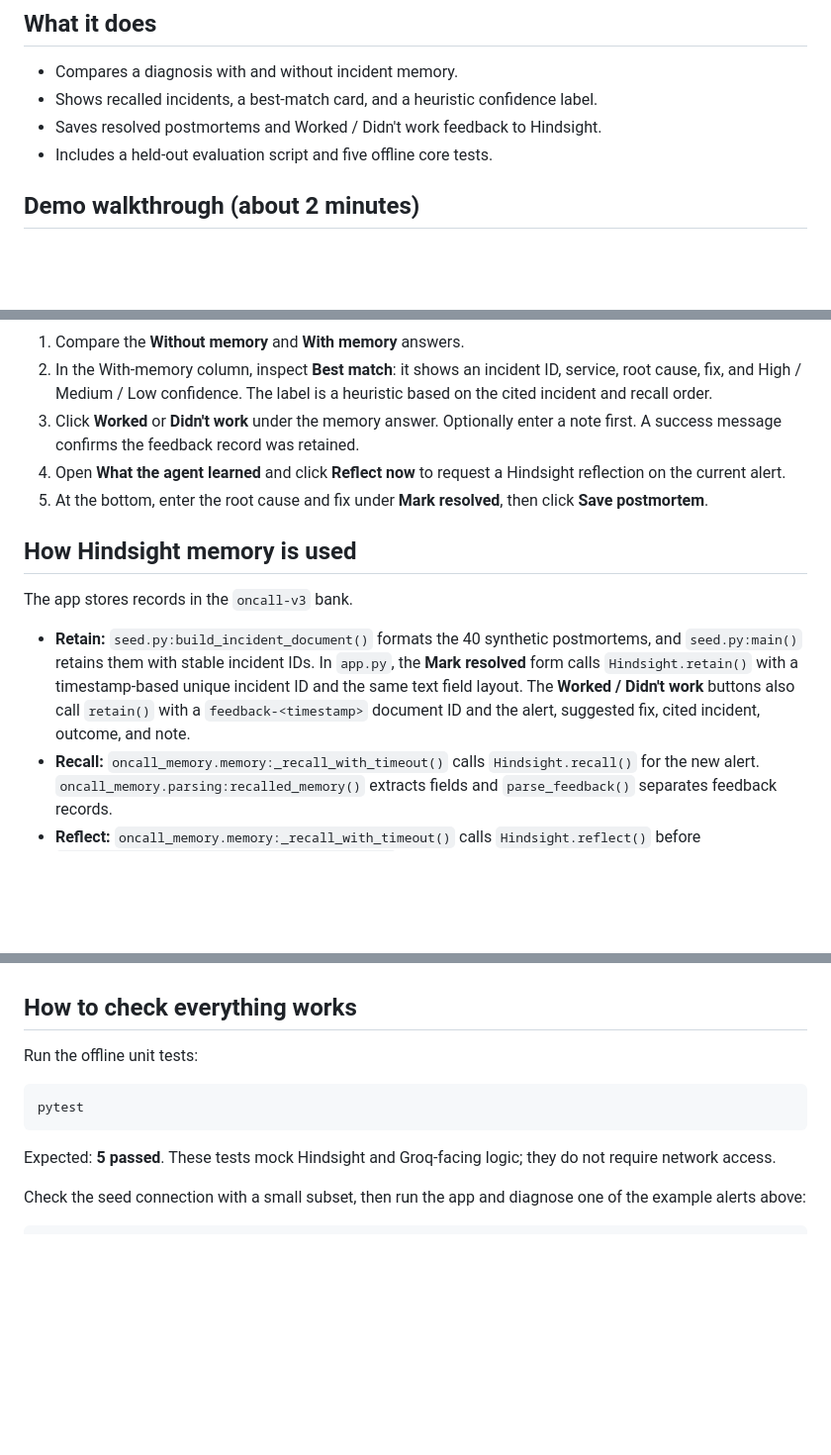
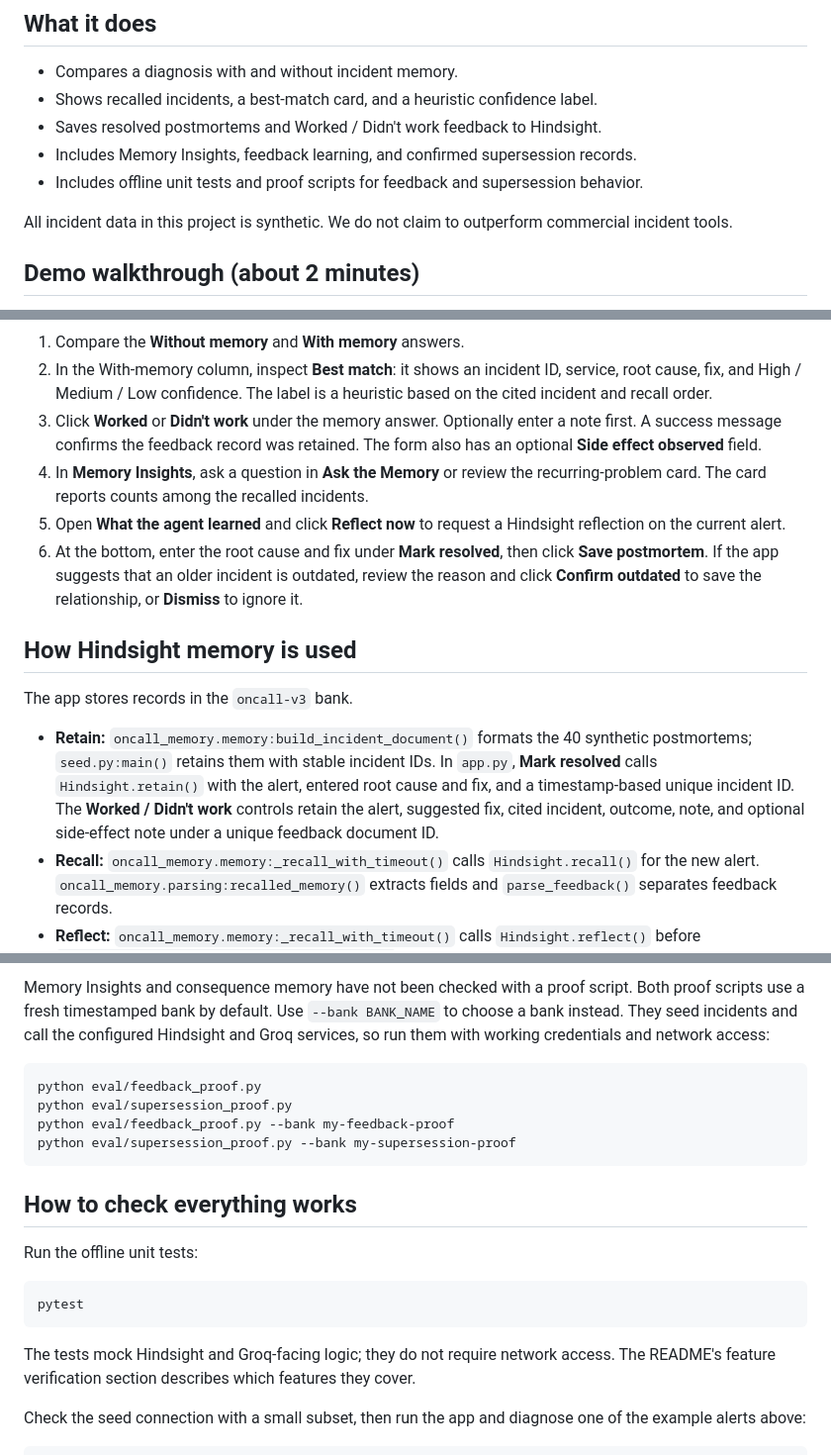
Before and after one commit to aryantyagi2211/oncall-memory, a Markdown page: README.md, 3 parts joined by grey strips. Shown at 99% size. Drawn GitHub-style; blank space fills up the shorter version.

````diff
--- a/README.md
+++ b/README.md
@@ -9,7 +9,10 @@ It shows the recalled incident and recorded fix alongside a diagnosis, so engine
 - Compares a diagnosis with and without incident memory.
 - Shows recalled incidents, a best-match card, and a heuristic confidence label.
 - Saves resolved postmortems and Worked / Didn't work feedback to Hindsight.
-- Includes a held-out evaluation script and five offline core tests.
+- Includes Memory Insights, feedback learning, and confirmed supersession records.
+- Includes offline unit tests and proof scripts for feedback and supersession behavior.
+
+All incident data in this project is synthetic. We do not claim to outperform commercial incident tools.
 
 ## Demo walkthrough (about 2 minutes)
 
@@ -33,15 +36,16 @@ For each alert:
 
 1. Compare the **Without memory** and **With memory** answers.
 2. In the With-memory column, inspect **Best match**: it shows an incident ID, service, root cause, fix, and High / Medium / Low confidence. The label is a heuristic based on the cited incident and recall order.
-3. Click **Worked** or **Didn't work** under the memory answer. Optionally enter a note first. A success message confirms the feedback record was retained.
-4. Open **What the agent learned** and click **Reflect now** to request a Hindsight reflection on the current alert.
-5. At the bottom, enter the root cause and fix under **Mark resolved**, then click **Save postmortem**.
+3. Click **Worked** or **Didn't work** under the memory answer. Optionally enter a note first. A success message confirms the feedback record was retained. The form also has an optional **Side effect observed** field.
+4. In **Memory Insights**, ask a question in **Ask the Memory** or review the recurring-problem card. The card reports counts among the recalled incidents.
+5. Open **What the agent learned** and click **Reflect now** to request a Hindsight reflection on the current alert.
+6. At the bottom, enter the root cause and fix under **Mark resolved**, then click **Save postmortem**. If the app suggests that an older incident is outdated, review the reason and click **Confirm outdated** to save the relationship, or **Dismiss** to ignore it.
 
 ## How Hindsight memory is used
 
 The app stores records in the `oncall-v3` bank.
 
-- **Retain:** `seed.py:build_incident_document()` formats the 40 synthetic postmortems, and `seed.py:main()` retains them with stable incident IDs. In `app.py`, the **Mark resolved** form calls `Hindsight.retain()` with a timestamp-based unique incident ID and the same text field layout. The **Worked / Didn't work** buttons also call `retain()` with a `feedback-<timestamp>` document ID and the alert, suggested fix, cited incident, outcome, and note.
+- **Retain:** `oncall_memory.memory:build_incident_document()` formats the 40 synthetic postmortems; `seed.py:main()` retains them with stable incident IDs. In `app.py`, **Mark resolved** calls `Hindsight.retain()` with the alert, entered root cause and fix, and a timestamp-based unique incident ID. The **Worked / Didn't work** controls retain the alert, suggested fix, cited incident, outcome, note, and optional side-effect note under a unique feedback document ID.
 - **Recall:** `oncall_memory.memory:_recall_with_timeout()` calls `Hindsight.recall()` for the new alert. `oncall_memory.parsing:recalled_memory()` extracts fields and `parse_feedback()` separates feedback records.
 - **Reflect:** `oncall_memory.memory:_recall_with_timeout()` calls `Hindsight.reflect()` before `oncall_memory.prompts:compress_reflection()` builds the answer. The **Reflect now** control calls `oncall_memory.memory:reflect_now()` through the `core.py` compatibility shim.
 - **Other banks:** `eval/run_eval.py` evaluates the main `oncall-v3` bank and can seed `oncall-eval-10` and `oncall-eval-20`. `oncall-eval-0` is the empty-bank learning-curve point.
@@ -142,3 +178,11 @@ streamlit run app.py
+Memory Insights and consequence memory have not been checked with a proof script. Both proof scripts use a fresh timestamped bank by default. Use `--bank BANK_NAME` to choose a bank instead. They seed incidents and call the configured Hindsight and Groq services, so run them with working credentials and network access:
+
+```text
+python eval/feedback_proof.py
+python eval/supersession_proof.py
+python eval/feedback_proof.py --bank my-feedback-proof
+python eval/supersession_proof.py --bank my-supersession-proof
+```
 
 ## How to check everything works
 
@@ -148,7 +192,7 @@ Run the offline unit tests:
 pytest
 ```
 
-Expected: **5 passed**. These tests mock Hindsight and Groq-facing logic; they do not require network access.
+The tests mock Hindsight and Groq-facing logic; they do not require network access. The README's feature verification section describes which features they cover.
 
 Check the seed connection with a small subset, then run the app and diagnose one of the example alerts above:
 
````
Also changed, not shown: other parts of README.md (+46 -10 lines), eval/results/learning_curve.png, eval/results/on_vs_off.png, 2 other files.
